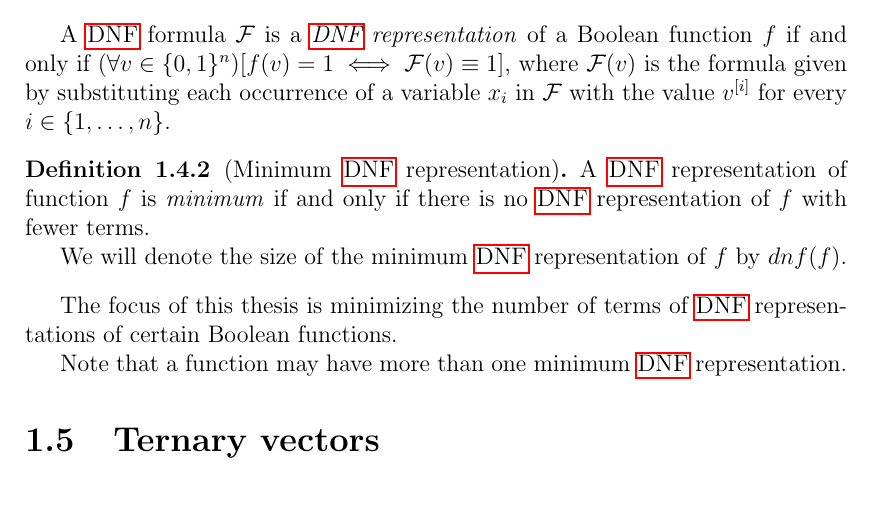
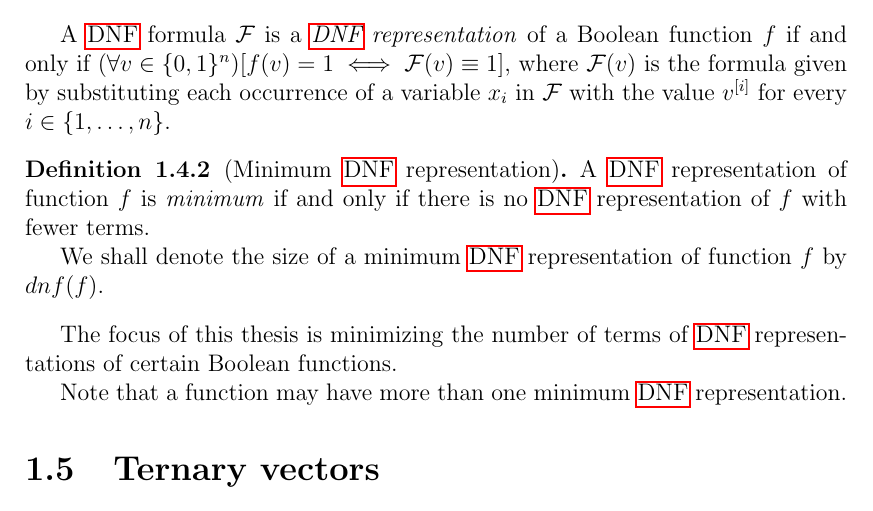
Before and after one commit to filipbartek/ibf, a LaTeX thesis (thesis.tex, which reads thesis/definitions.tex): part of page 9 of 42, cut so that both start at the same text. Compiled offline with pdfLaTeX.

Commit message:
definitions: Reword definition of dnf(f)

```diff
--- a/thesis/definitions.tex
+++ b/thesis/definitions.tex
@@ -175,8 +175,10 @@ if and only if
 there is no \acrshort{dnf} representation of $f$
 with fewer terms.
 
-We will denote the size of the minimum \acrshort{dnf}
-representation of $f$ by $\apply{dnf}{f}$.
+We shall denote the size of
+a minimum \acrshort{dnf} representation
+of function $f$
+by $\apply{dnf}{f}$.
 \end{definition}
 
 The focus of this thesis is
```
